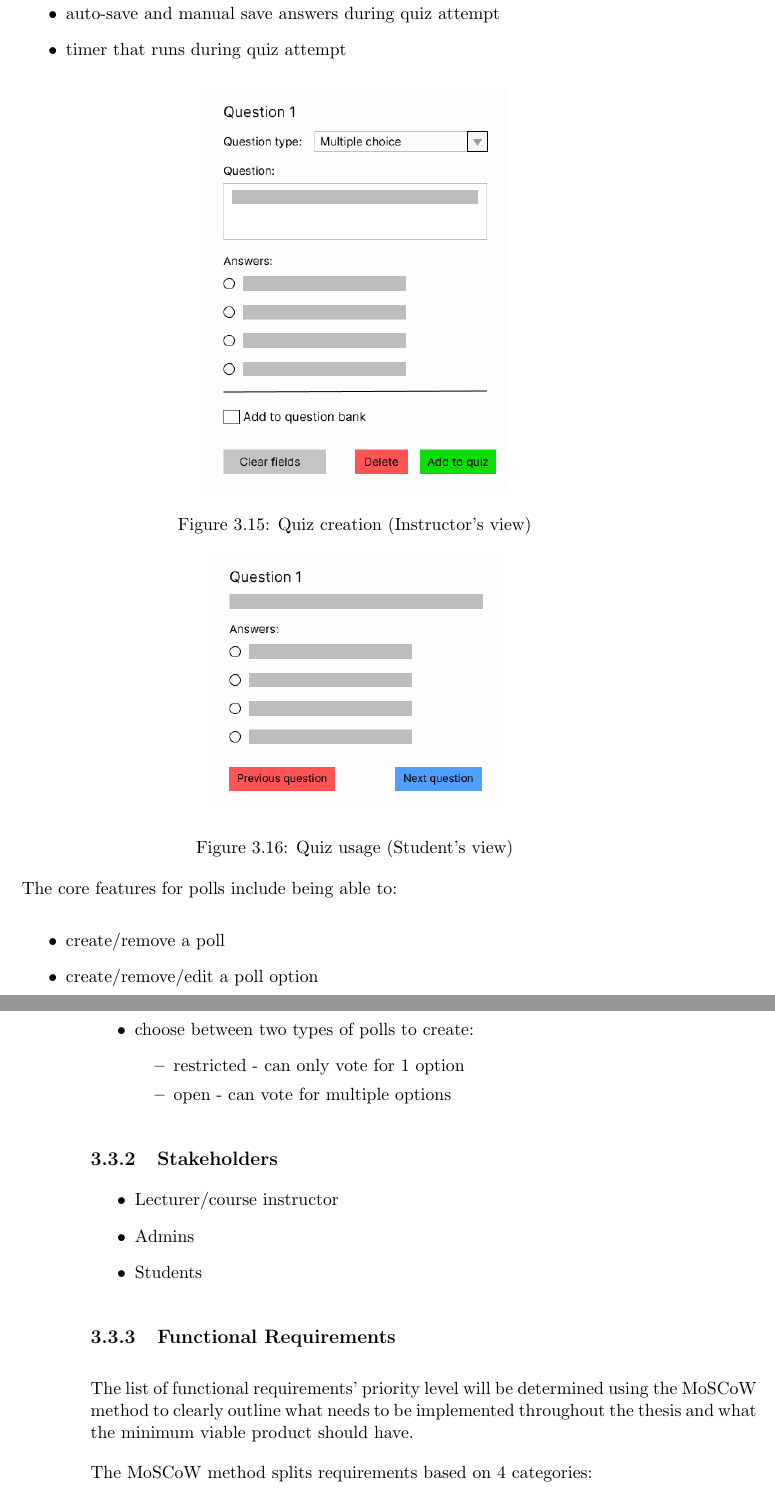
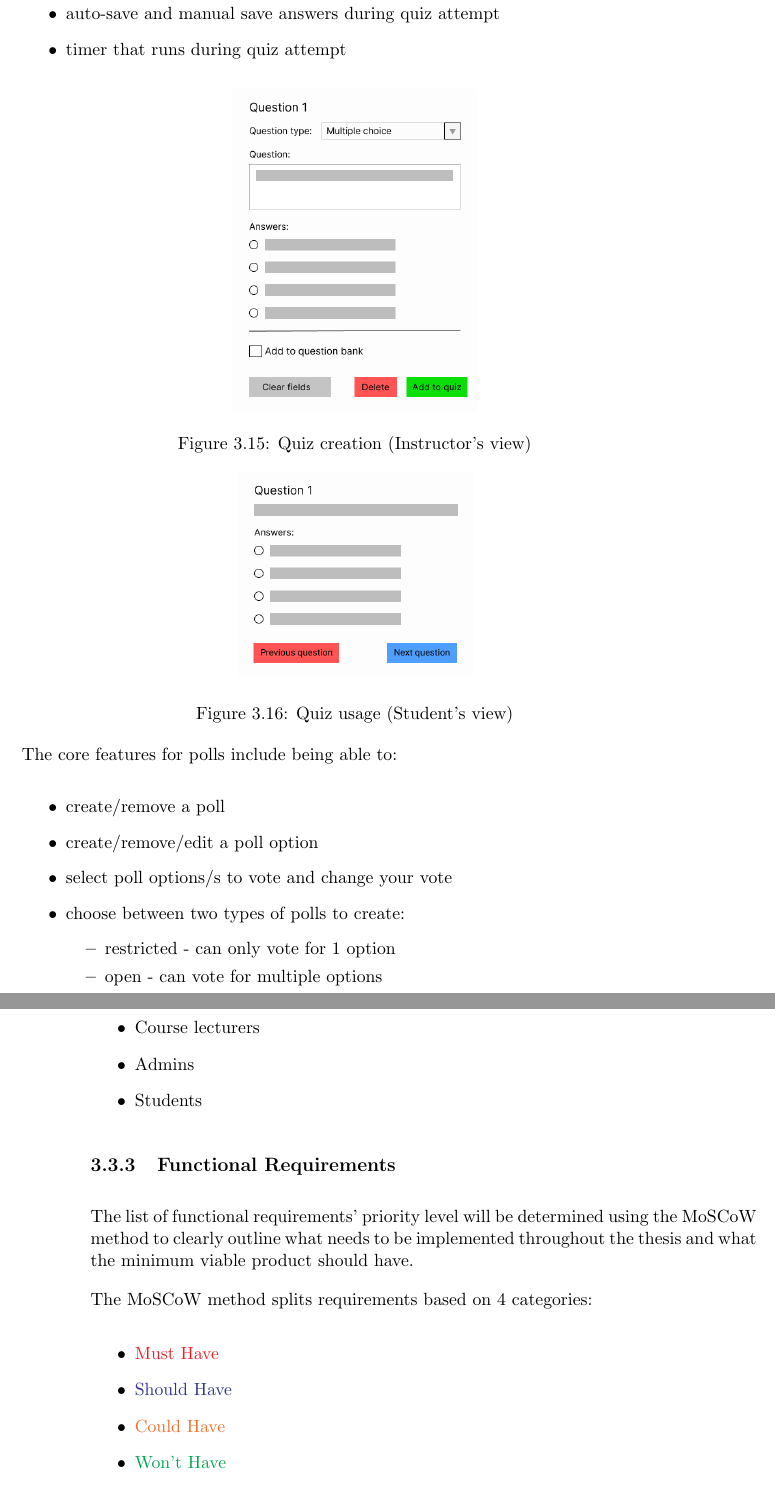
Before and after one commit to MeilinHuang/Meta-Learning-Management-System, a LaTeX thesis (Thesis/ThesisA/thesisa.tex, which reads Thesis/ThesisA/assessments.tex): two parts of pages 44 and 45 of 53, joined at a grey line, cut so that both start at the same text. Compiled offline with pdfLaTeX.

```diff
--- a/Thesis/ThesisA/assessments.tex
+++ b/Thesis/ThesisA/assessments.tex
@@ -23,14 +23,14 @@
 \end{itemize}
 
 \begin{figure}[h!]
-\centering
-\includegraphics[scale=0.5]{quiz-creation}
-\caption{Quiz creation (Instructor's view)}
+	\centering
+	\includegraphics[scale=0.4]{assessments-quiz-creation}
+	\caption{Quiz creation (Instructor's view)}
 \end{figure}
 
 \begin{figure}[h!]
 \centering
-\includegraphics[scale=0.5]{quiz-usage}
+\includegraphics[scale=0.4]{assessments-quiz-usage}
 \caption{Quiz usage (Student's view)}
 \end{figure}
 
@@ -49,7 +49,7 @@
 
 \subsection{Stakeholders}
 \begin{itemize}
-	\item Lecturer/course instructor
+	\item Course lecturers
 	\item Admins
 	\item Students
 \end{itemize}
@@ -59,3 +59,7 @@
 
 The MoSCoW method splits requirements based on 4 categories:
 \begin{itemize}
+	\item \textcolor{Red}{Must Have}
+	\item \textcolor{Blue}{Should Have}
+	\item \textcolor{Orange}{Could Have}
+	\item \textcolor{Green}{Won't Have}
```
Also changed, not shown: Thesis/ThesisA/images/assessments-quiz-creation.png (renamed from Thesis/ThesisA/images/quiz-creation.png), Thesis/ThesisA/images/assessments-quiz-usage.png (renamed from Thesis/ThesisA/images/quiz-usage.png), Thesis/ThesisA/images/assessments-thesis-a.png (renamed from Thesis/ThesisA/images/term1-timeline.png), Thesis/ThesisA/images/assessments-thesis-b.png (renamed from Thesis/ThesisA/images/term2-timeline.png), Thesis/ThesisA/images/assessments-thesis-c.png (renamed from Thesis/ThesisA/images/term3-timeline.png), Thesis/ThesisA/assessments.tex (10 more changed lines), 1 other file.
